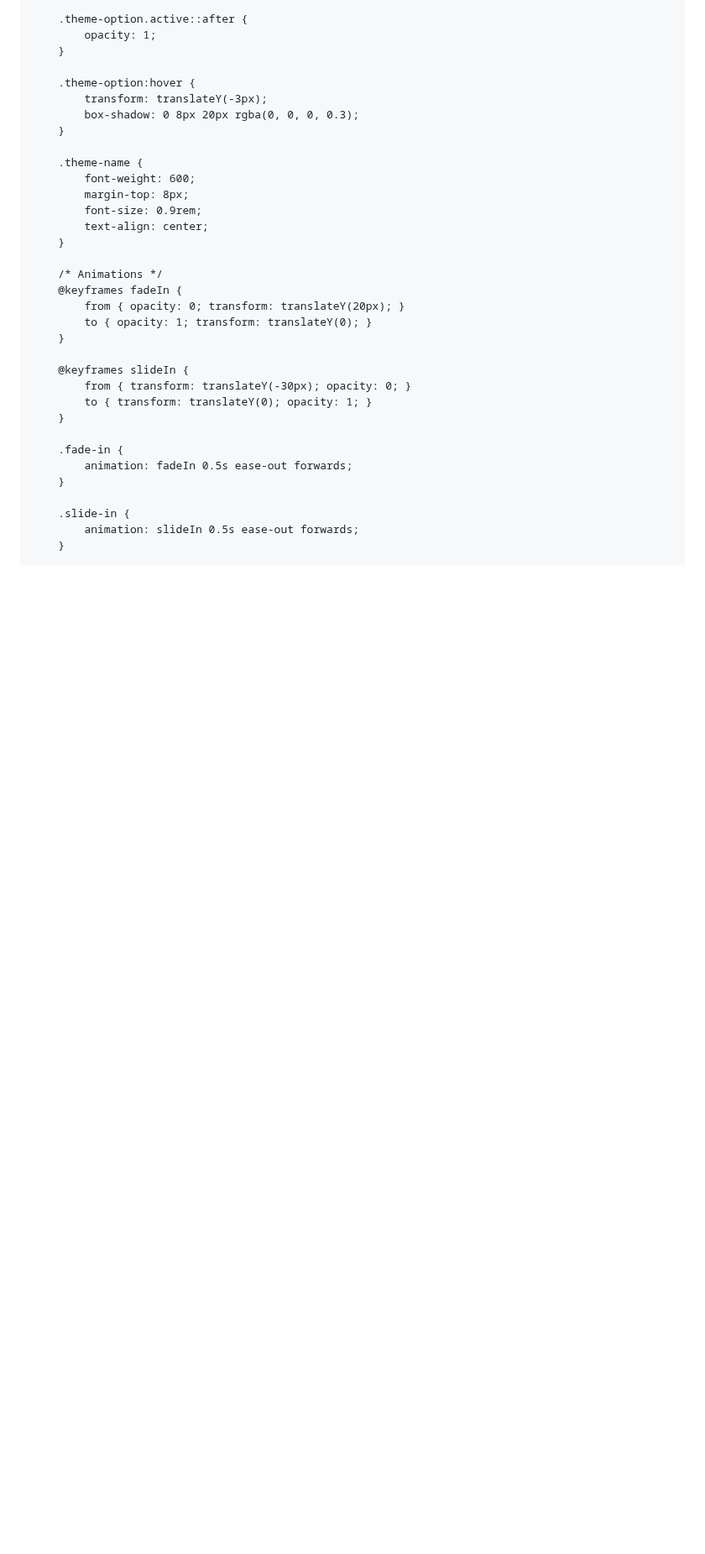
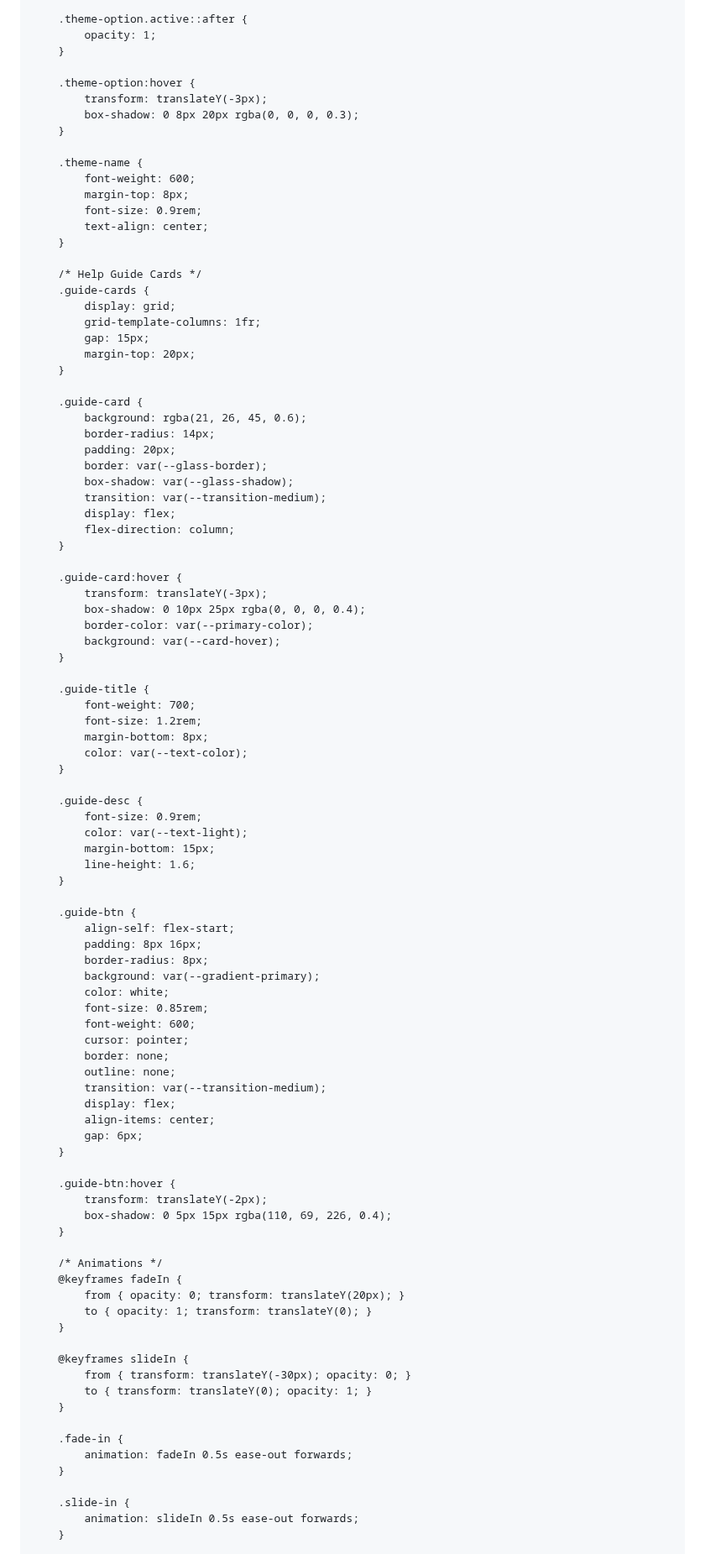
Before and after one commit to xroVPN/xroVPN, a Markdown page: README.md, the part around one of its changes. Shown at 84% size. Rendered like a GitHub page; blank space fills up the shorter version.

```diff
--- a/README.md
+++ b/README.md
@@ -1180,6 +1180,68 @@
             text-align: center;
         }
 
+        /* Help Guide Cards */
+        .guide-cards {
+            display: grid;
+            grid-template-columns: 1fr;
+            gap: 15px;
+            margin-top: 20px;
+        }
+
+        .guide-card {
+            background: rgba(21, 26, 45, 0.6);
+            border-radius: 14px;
+            padding: 20px;
+            border: var(--glass-border);
+            box-shadow: var(--glass-shadow);
+            transition: var(--transition-medium);
+            display: flex;
+            flex-direction: column;
+        }
+
+        .guide-card:hover {
+            transform: translateY(-3px);
+            box-shadow: 0 10px 25px rgba(0, 0, 0, 0.4);
+            border-color: var(--primary-color);
+            background: var(--card-hover);
+        }
+
+        .guide-title {
+            font-weight: 700;
+            font-size: 1.2rem;
+            margin-bottom: 8px;
+            color: var(--text-color);
+        }
+
+        .guide-desc {
+            font-size: 0.9rem;
+            color: var(--text-light);
+            margin-bottom: 15px;
+            line-height: 1.6;
+        }
+
+        .guide-btn {
+            align-self: flex-start;
+            padding: 8px 16px;
+            border-radius: 8px;
+            background: var(--gradient-primary);
+            color: white;
+            font-size: 0.85rem;
+            font-weight: 600;
+            cursor: pointer;
+            border: none;
+            outline: none;
+            transition: var(--transition-medium);
+            display: flex;
+            align-items: center;
+            gap: 6px;
+        }
+
+        .guide-btn:hover {
+            transform: translateY(-2px);
+            box-shadow: 0 5px 15px rgba(110, 69, 226, 0.4);
+        }
+
         /* Animations */
         @keyframes fadeIn {
             from { opacity: 0; transform: translateY(20px); }
```
Also changed, not shown: other parts of README.md (+127 -67 lines).
